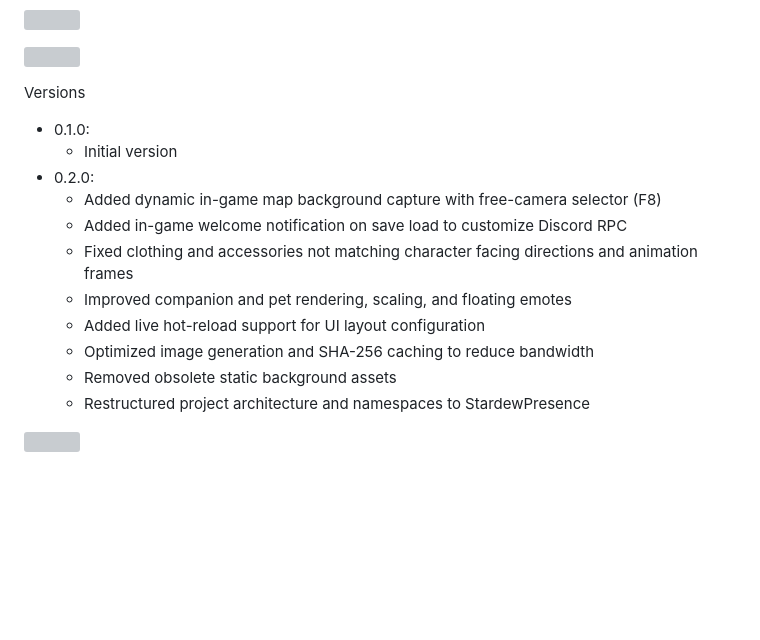
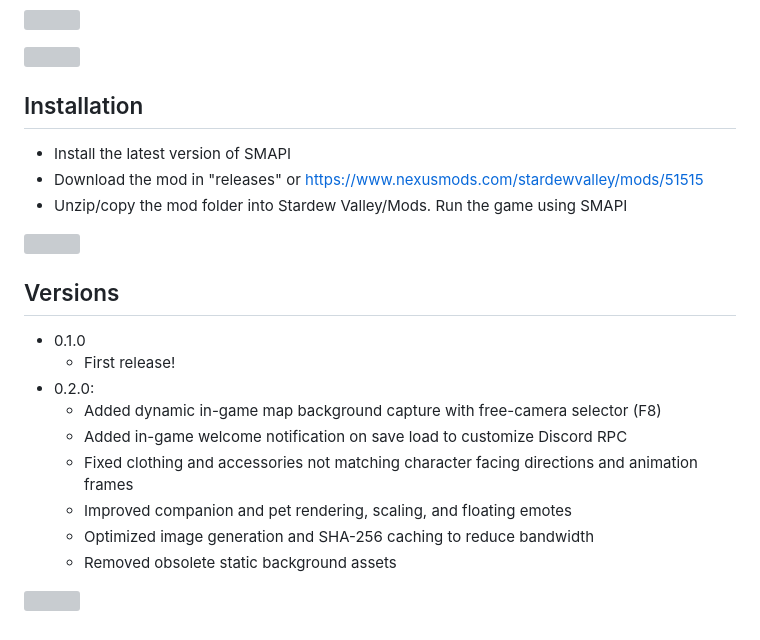
Before and after one commit to Hirxs/Stardew-Presence, a Markdown page: README.md, the part around one of its changes. Rendered like a GitHub page; blank space fills up the shorter version; grey boxes are pictures that could not be loaded.

```diff
--- a/README.md
+++ b/README.md
@@ -49,17 +49,21 @@ How to use
 
 ![](https://staticdelivery.nexusmods.com/mods/1303/images/51515/51515-1788309170-512814675.png)
 
-Versions
-- 0.1.0:
-  - Initial version
+## Installation
+- Install the latest version of SMAPI
+- Download the mod in "releases" or https://www.nexusmods.com/stardewvalley/mods/51515
+- Unzip/copy the mod folder into Stardew Valley/Mods. Run the game using SMAPI
+
+![](https://staticdelivery.nexusmods.com/mods/1303/images/51515/51515-1788309170-512814675.png)
+## Versions
+- 0.1.0
+  - First release!
 - 0.2.0:
   - Added dynamic in-game map background capture with free-camera selector (F8)
   - Added in-game welcome notification on save load to customize Discord RPC
   - Fixed clothing and accessories not matching character facing directions and animation frames
   - Improved companion and pet rendering, scaling, and floating emotes
-  - Added live hot-reload support for UI layout configuration
   - Optimized image generation and SHA-256 caching to reduce bandwidth
   - Removed obsolete static background assets
-  - Restructured project architecture and namespaces to StardewPresence
 
 ![](https://staticdelivery.nexusmods.com/mods/1303/images/51515/51515-1788309170-512814675.png)
```
Also changed, not shown: other parts of README.md (+4 -4 lines).
